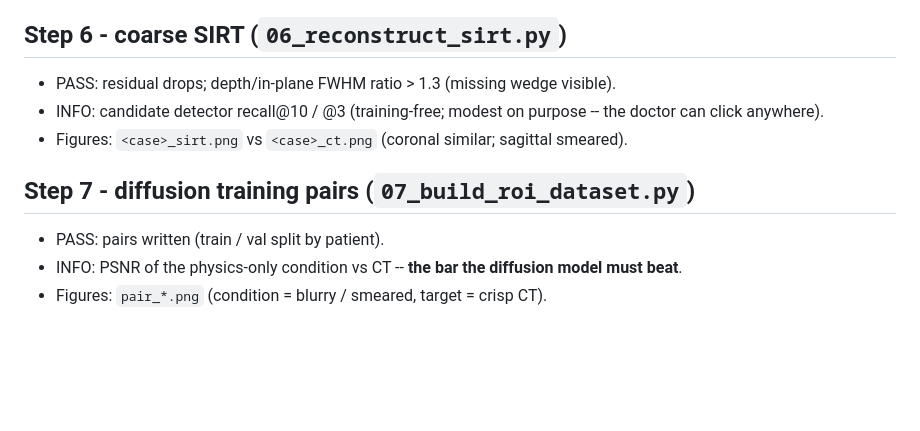
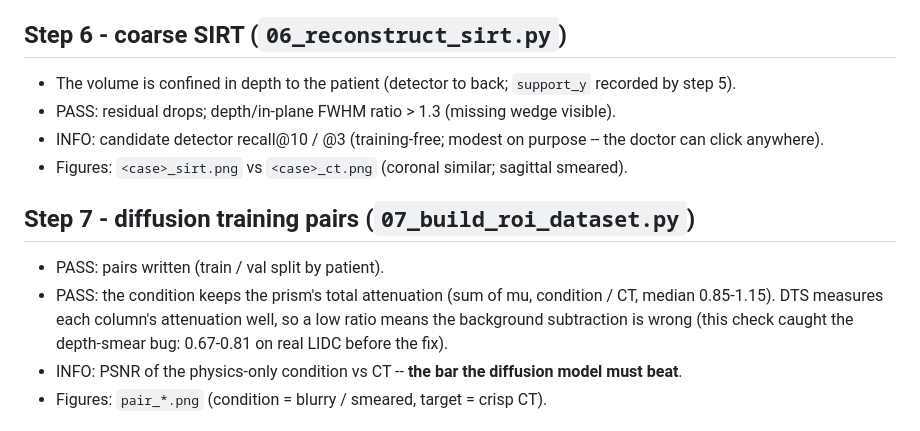
Before and after one commit to tcsquanta/medlift3d, a Markdown page: docs/VERIFY.md, the part around the change. Drawn GitHub-style; blank space fills up the shorter version.

```diff
--- a/docs/VERIFY.md
+++ b/docs/VERIFY.md
@@ -57,12 +57,16 @@ moves), `phantom_dts_sirt.png` (coronal = sharp nodule, sagittal = depth smear),
 * Figures: `<case>_views.png` -- radiograph-like views, red circle on the nodule in every view.
 
 ## Step 6 - coarse SIRT (`06_reconstruct_sirt.py`)
+* The volume is confined in depth to the patient (detector to back; `support_y` recorded by step 5).
 * PASS: residual drops; depth/in-plane FWHM ratio > 1.3 (missing wedge visible).
 * INFO: candidate detector recall@10 / @3 (training-free; modest on purpose -- the doctor can click anywhere).
 * Figures: `<case>_sirt.png` vs `<case>_ct.png` (coronal similar; sagittal smeared).
 
 ## Step 7 - diffusion training pairs (`07_build_roi_dataset.py`)
 * PASS: pairs written (train / val split by patient).
+* PASS: the condition keeps the prism's total attenuation (sum of mu, condition / CT, median 0.85-1.15).
+  DTS measures each column's attenuation well, so a low ratio means the background subtraction is
+  wrong (this check caught the depth-smear bug: 0.67-0.81 on real LIDC before the fix).
 * INFO: PSNR of the physics-only condition vs CT -- **the bar the diffusion model must beat**.
 * Figures: `pair_*.png` (condition = blurry / smeared, target = crisp CT).
 
```
Also changed, not shown: docs/PROPOSAL.md (+14 -4 lines).
